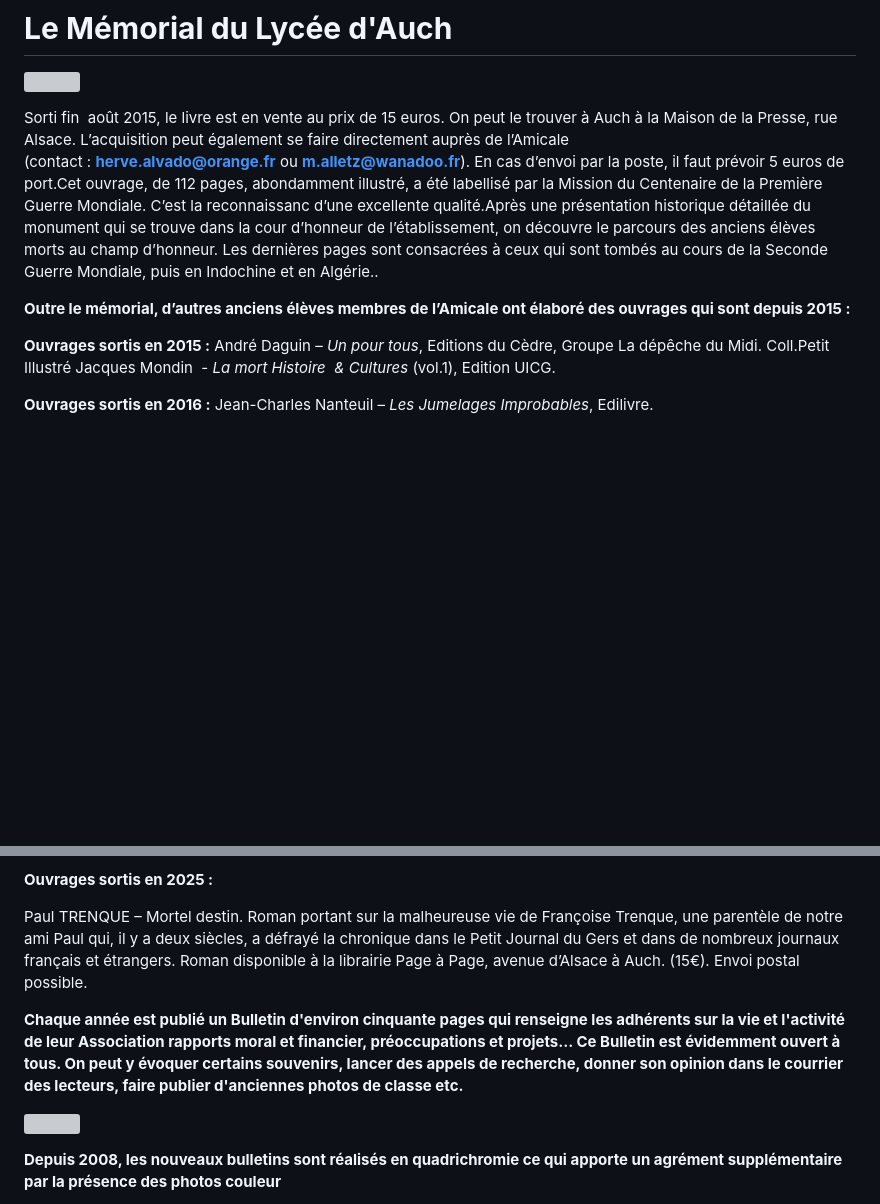
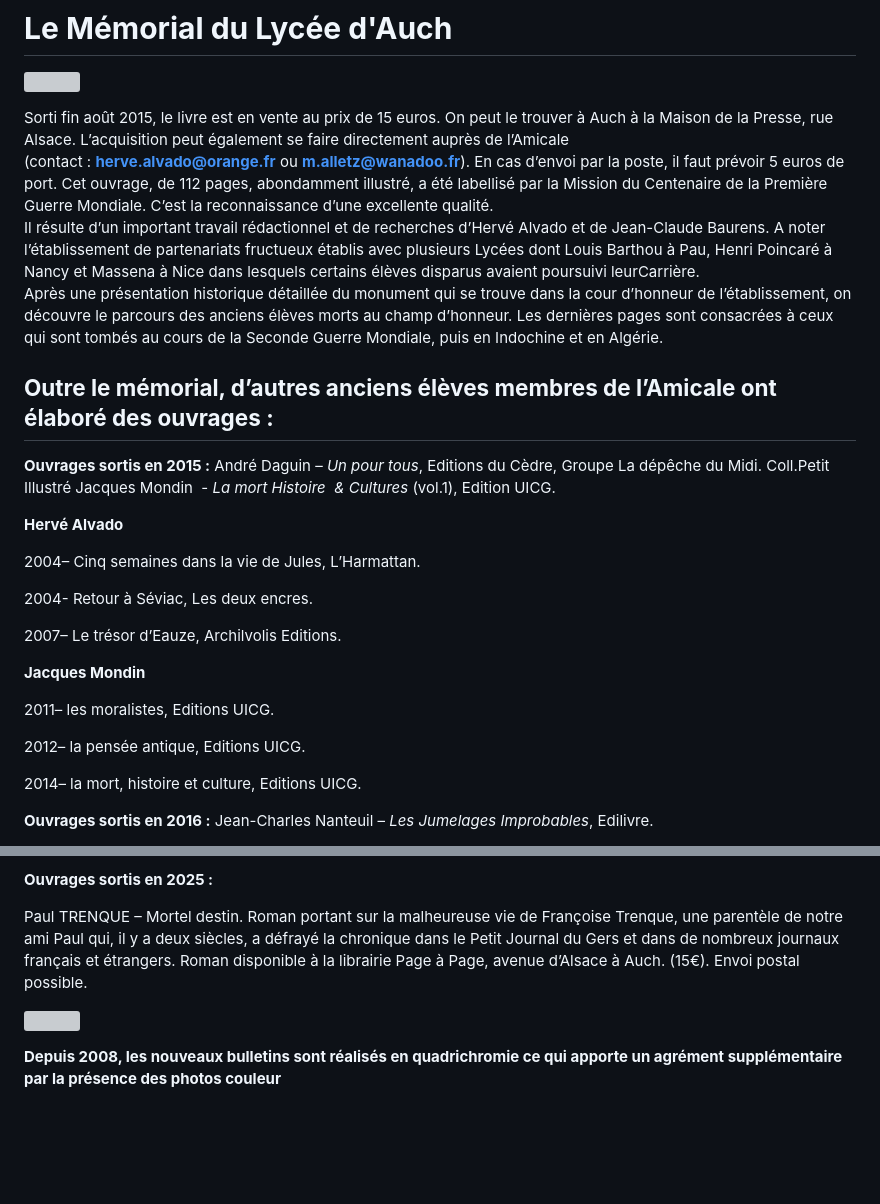
Before and after one commit to aaaela-auch/aaaela-auch, a Markdown page: src/pages/publications.md, 2 parts joined by grey strips. Rendered like a GitHub page; blank space fills up the shorter version; grey boxes are pictures that could not be loaded.

Commit message:
Mise à jour de publications

```diff
--- a/src/pages/publications.md
+++ b/src/pages/publications.md
@@ -32,13 +32,31 @@ accompagnées d’un chèque de 28 euros (plus éventuellement 10 euros de port)
 
 ![](/img/memorial.jpg)
 
-Sorti fin  août 2015, le livre est en vente au prix de 15 euros. On peut le trouver à Auch à la Maison de la Presse, rue Alsace. L’acquisition peut également se faire directement auprès de l’Amicale (contact : **herve.alvado@orange.fr** ou **m.alletz@wanadoo.fr**). En cas d’envoi par la poste, il faut prévoir 5 euros de port.Cet ouvrage, de 112 pages, abondamment illustré, a été labellisé par la Mission du Centenaire de la Première Guerre Mondiale. C’est la reconnaissanc d’une excellente qualité.Après une présentation historique détaillée du monument qui se trouve dans la cour d’honneur de l’établissement, on découvre le parcours des anciens élèves morts au champ d’honneur. Les dernières pages sont consacrées à ceux qui sont tombés au cours de la Seconde Guerre Mondiale, puis en Indochine et en Algérie..
+Sorti fin août 2015, le livre est en vente au prix de 15 euros. On peut le trouver à Auch à la Maison de la Presse, rue Alsace. L’acquisition peut également se faire directement auprès de l’Amicale (contact : **herve.alvado@orange.fr** ou **m.alletz@wanadoo.fr**). En cas d’envoi par la poste, il faut prévoir 5 euros de port. Cet ouvrage, de 112 pages, abondamment illustré, a été labellisé par la Mission du Centenaire de la Première Guerre Mondiale. C’est la reconnaissance d’une excellente qualité. \
+Il résulte d’un important travail rédactionnel et de recherches d’Hervé Alvado et de Jean-Claude Baurens. A noter l’établissement de partenariats fructueux établis avec plusieurs Lycées dont Louis Barthou à Pau, Henri Poincaré à Nancy et Massena à Nice dans lesquels certains élèves disparus avaient poursuivi leurCarrière.\
+Après une présentation historique détaillée du monument qui se trouve dans la cour d’honneur de l’établissement, on découvre le parcours des anciens élèves morts au champ d’honneur. Les dernières pages sont consacrées à ceux qui sont tombés au cours de la Seconde Guerre Mondiale, puis en Indochine et en Algérie.
 
-**Outre le mémorial, d’autres anciens élèves membres de l’Amicale ont élaboré des ouvrages qui sont depuis 2015 :**
+## **Outre le mémorial, d’autres anciens élèves membres de l’Amicale ont élaboré des ouvrages :**
 
 **Ouvrages sortis en 2015 :**
 André Daguin – *Un pour tous*, Editions du Cèdre, Groupe La dépêche du Midi. Coll.Petit Illustré
 Jacques Mondin  - *La mort Histoire  & Cultures* (vol.1), Edition UICG.
+
+**Hervé Alvado**
+
+2004– Cinq semaines dans la vie de Jules, L’Harmattan.
+
+2004- Retour à Séviac, Les deux encres.
+
+2007– Le trésor d’Eauze, Archilvolis Editions.
+
+**Jacques Mondin**
+
+2011– les moralistes, Editions UICG.
+
+2012– la pensée antique, Editions UICG.
+
+2014– la mort, histoire et culture, Editions UICG.
 
 **Ouvrages sortis en 2016 :**
 Jean-Charles Nanteuil – *Les Jumelages Improbables*, Edilivre.
@@ -60,8 +78,6 @@ André DAGUIN - Michel CASSE  - Cosmologie culinaire (avec les recettes du Chef
 Paul TRENQUE – Mortel destin.
 Roman portant sur la malheureuse vie de Françoise Trenque, une parentèle de notre ami Paul qui, il y a deux siècles, a défrayé la chronique dans le Petit Journal du Gers et dans de nombreux journaux français et étrangers. Roman disponible à la librairie Page à Page, avenue d’Alsace à Auch. (15€). Envoi postal possible.
 
-**Chaque année est publié un Bulletin d'environ cinquante pages qui renseigne les adhérents sur la vie et l'activité de leur Association rapports moral et financier, préoccupations et projets... Ce Bulletin est évidemment ouvert à tous. On peut y évoquer certains souvenirs, lancer des appels de recherche, donner son opinion dans le courrier des lecteurs, faire publier d'anciennes photos de classe etc.**
-
 ![](/img/nouveaux-bulletins-mini.jpg)
 
 **Depuis 2008, les nouveaux bulletins sont réalisés en quadrichromie ce qui apporte un agrément supplémentaire par la présence des photos couleur**
```
